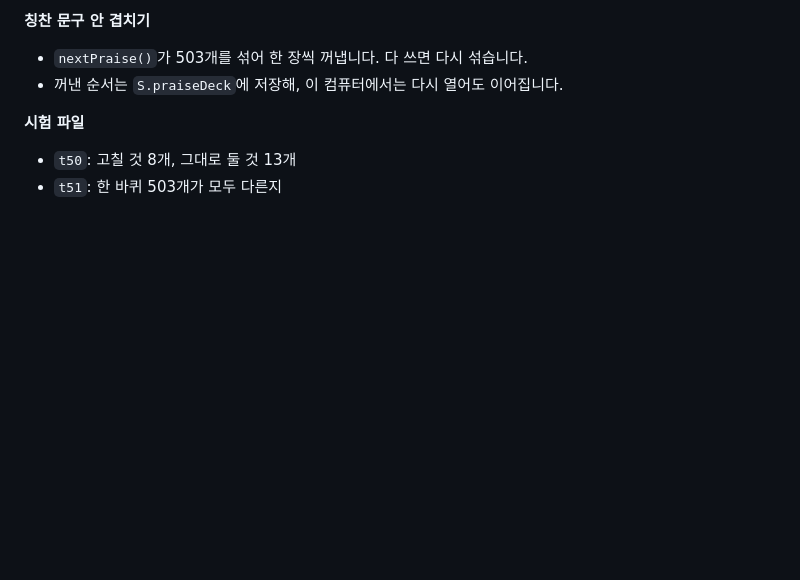
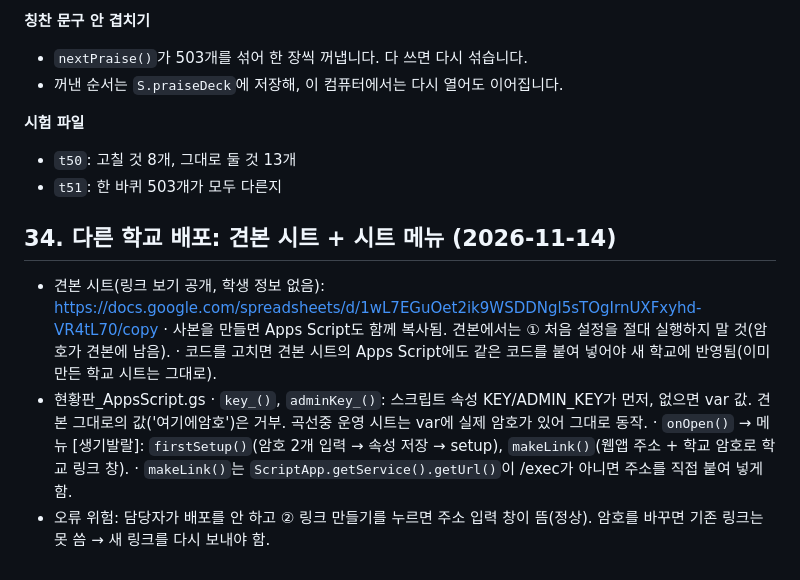
Before and after one commit to gtk0624-a11y/Qdice, a Markdown page: saenggibu/설명서.md, the part around the change. Rendered like a GitHub page; blank space fills up the shorter version.

Commit message:
생기발랄 설명서: 다른 학교 배포(견본 시트·시트 메뉴)
Co-Authored-By: Claude Opus 5.5 <noreply@anthropic.com>
Claude-Session: https://claude.ai/code/session_017Th7EWdfXNp7xxGdWq8a52

```diff
--- a/saenggibu/설명서.md
+++ b/saenggibu/설명서.md
@@ -551,3 +551,14 @@
 **시험 파일**
 - `t50`: 고칠 것 8개, 그대로 둘 것 13개
 - `t51`: 한 바퀴 503개가 모두 다른지
+
+## 34. 다른 학교 배포: 견본 시트 + 시트 메뉴 (2026-11-14)
+- 견본 시트(링크 보기 공개, 학생 정보 없음): https://docs.google.com/spreadsheets/d/1wL7EGuOet2ik9WSDDNgl5sTOgIrnUXFxyhd-VR4tL70/copy
+  · 사본을 만들면 Apps Script도 함께 복사됨. 견본에서는 ① 처음 설정을 절대 실행하지 말 것(암호가 견본에 남음).
+  · 코드를 고치면 견본 시트의 Apps Script에도 같은 코드를 붙여 넣어야 새 학교에 반영됨(이미 만든 학교 시트는 그대로).
+- 현황판_AppsScript.gs
+  · `key_()`, `adminKey_()`: 스크립트 속성 KEY/ADMIN_KEY가 먼저, 없으면 var 값. 견본 그대로의 값('여기에암호')은 거부.
+    곡선중 운영 시트는 var에 실제 암호가 있어 그대로 동작.
+  · `onOpen()` → 메뉴 [생기발랄]: `firstSetup()`(암호 2개 입력 → 속성 저장 → setup), `makeLink()`(웹앱 주소 + 학교 암호로 학교 링크 창).
+  · `makeLink()`는 `ScriptApp.getService().getUrl()`이 /exec가 아니면 주소를 직접 붙여 넣게 함.
+- 오류 위험: 담당자가 배포를 안 하고 ② 링크 만들기를 누르면 주소 입력 창이 뜸(정상). 암호를 바꾸면 기존 링크는 못 씀 → 새 링크를 다시 보내야 함.
```
